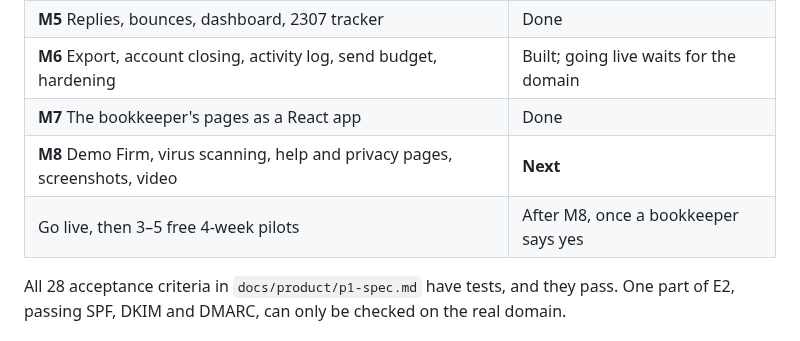
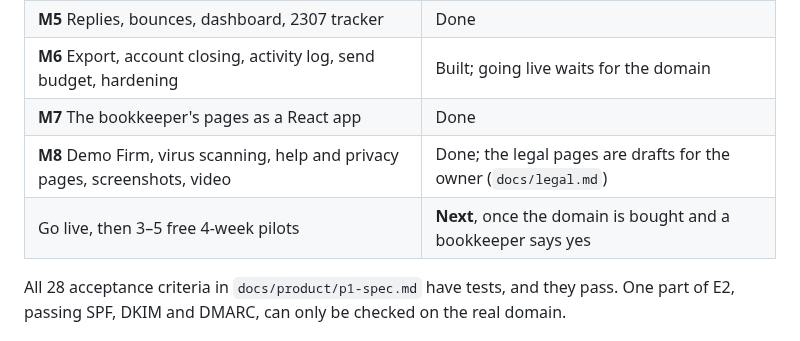
Before and after one commit to Enriquez-Johnmark/kompleto, a Markdown page: README.md, the part around the change. Rendered like a GitHub page.

Commit message:
Mark M8 done: Kompleto is showcase-ready

```diff
--- a/README.md
+++ b/README.md
@@ -30,8 +30,8 @@ Kompleto never keeps books, computes tax, files returns or produces BIR-format f
 | **M5** Replies, bounces, dashboard, 2307 tracker | Done |
 | **M6** Export, account closing, activity log, send budget, hardening | Built; going live waits for the domain |
 | **M7** The bookkeeper's pages as a React app | Done |
-| **M8** Demo Firm, virus scanning, help and privacy pages, screenshots, video | **Next** |
-| Go live, then 3–5 free 4-week pilots | After M8, once a bookkeeper says yes |
+| **M8** Demo Firm, virus scanning, help and privacy pages, screenshots, video | Done; the legal pages are drafts for the owner (`docs/legal.md`) |
+| Go live, then 3–5 free 4-week pilots | **Next**, once the domain is bought and a bookkeeper says yes |
 
 All 28 acceptance criteria in `docs/product/p1-spec.md` have tests, and they pass. One part of E2, passing SPF, DKIM and DMARC, can only be checked on the real domain.
 
```
Also changed, not shown: AGENTS.md (+1 -1 lines).
